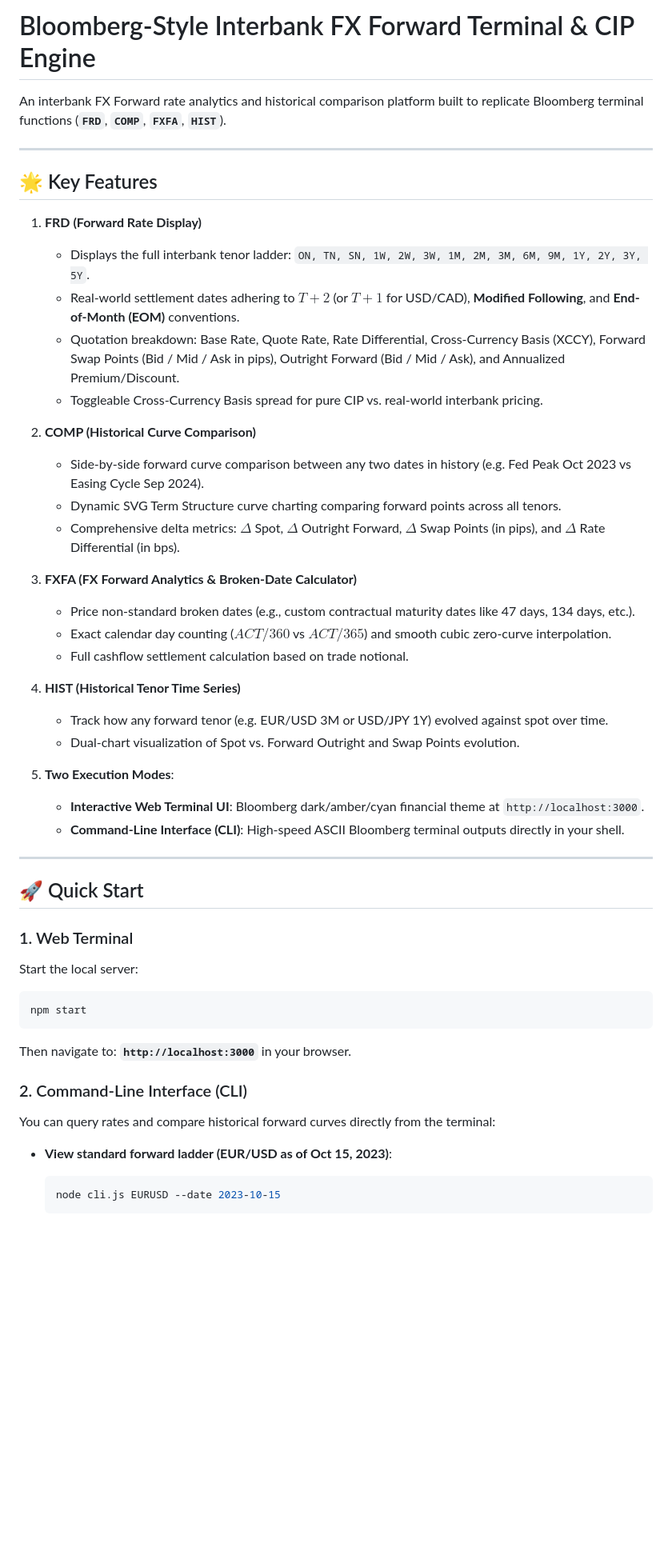
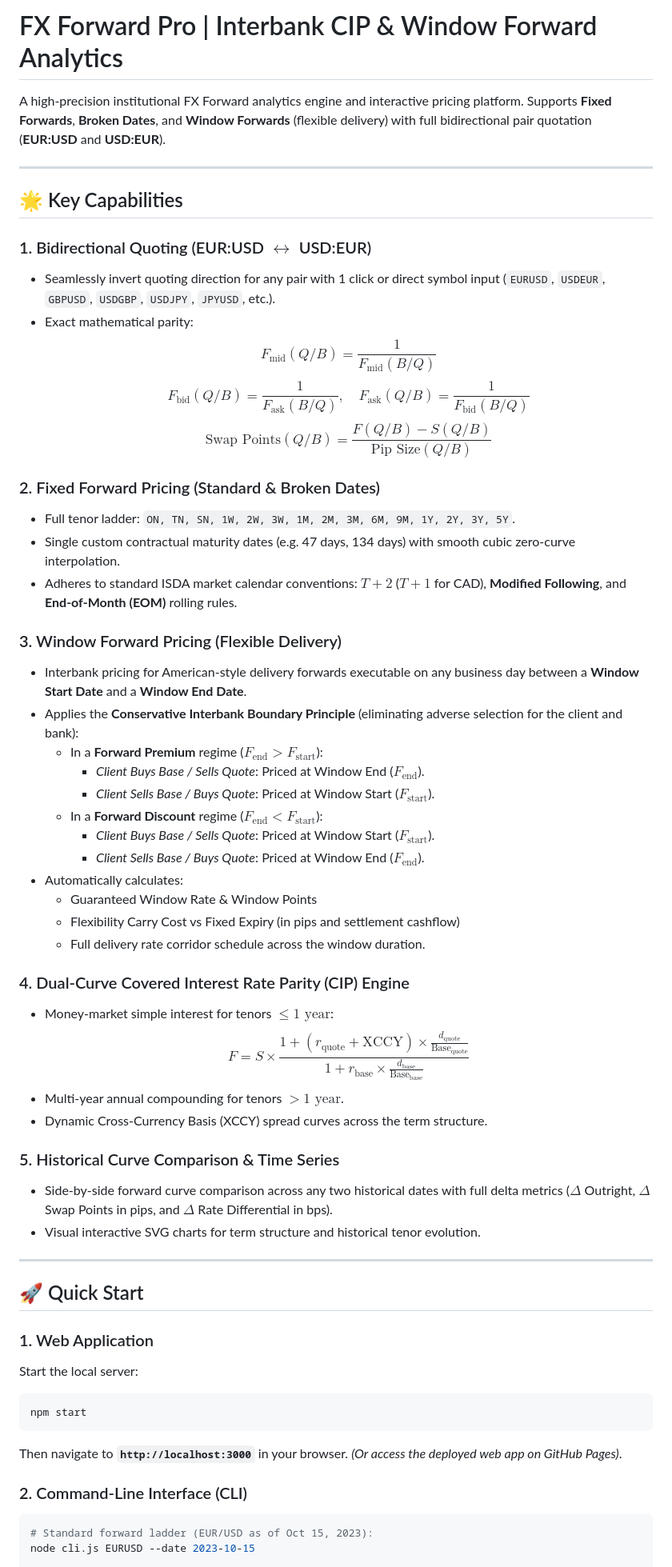
Before and after one commit to KevinRevo/FX-Forward-Pro, a Markdown page: README.md, the part around one of its changes. Shown at 80% size. Rendered like a GitHub page; blank space fills up the shorter version.

Commit message:
Update README.md - Bidirectional quoting and Window Forward pricing

````diff
--- a/README.md
+++ b/README.md
@@ -1,51 +1,62 @@
-# Bloomberg-Style Interbank FX Forward Terminal & CIP Engine
+# FX Forward Pro | Interbank CIP & Window Forward Analytics
 
-An interbank FX Forward rate analytics and historical comparison platform built to replicate Bloomberg terminal functions (**`FRD`**, **`COMP`**, **`FXFA`**, **`HIST`**).
+A high-precision institutional FX Forward analytics engine and interactive pricing platform. Supports **Fixed Forwards**, **Broken Dates**, and **Window Forwards** (flexible delivery) with full bidirectional pair quotation (**EUR:USD** and **USD:EUR**).
 
 ---
 
-## 🌟 Key Features
+## 🌟 Key Capabilities
 
-1. **FRD (Forward Rate Display)**
-   - Displays the full interbank tenor ladder: `ON, TN, SN, 1W, 2W, 3W, 1M, 2M, 3M, 6M, 9M, 1Y, 2Y, 3Y, 5Y`.
-   - Real-world settlement dates adhering to **$T+2$** (or **$T+1$** for USD/CAD), **Modified Following**, and **End-of-Month (EOM)** conventions.
-   - Quotation breakdown: Base Rate, Quote Rate, Rate Differential, Cross-Currency Basis (XCCY), Forward Swap Points (Bid / Mid / Ask in pips), Outright Forward (Bid / Mid / Ask), and Annualized Premium/Discount.
-   - Toggleable Cross-Currency Basis spread for pure CIP vs. real-world interbank pricing.
+### 1. Bidirectional Quoting (EUR:USD $\longleftrightarrow$ USD:EUR)
+- Seamlessly invert quoting direction for any pair with 1 click or direct symbol input (`EURUSD`, `USDEUR`, `GBPUSD`, `USDGBP`, `USDJPY`, `JPYUSD`, etc.).
+- Exact mathematical parity:
+  $$F_{\text{mid}}(Q/B) = \frac{1}{F_{\text{mid}}(B/Q)}$$
+  $$F_{\text{bid}}(Q/B) = \frac{1}{F_{\text{ask}}(B/Q)}, \quad F_{\text{ask}}(Q/B) = \frac{1}{F_{\text{bid}}(B/Q)}$$
+  $$\text{Swap Points}(Q/B) = \frac{F(Q/B) - S(Q/B)}{\text{Pip Size}(Q/B)}$$
 
-2. **COMP (Historical Curve Comparison)**
-   - Side-by-side forward curve comparison between any two dates in history (e.g. Fed Peak Oct 2023 vs Easing Cycle Sep 2024).
-   - Dynamic SVG Term Structure curve charting comparing forward points across all tenors.
-   - Comprehensive delta metrics: $\Delta$ Spot, $\Delta$ Outright Forward, $\Delta$ Swap Points (in pips), and $\Delta$ Rate Differential (in bps).
+### 2. Fixed Forward Pricing (Standard & Broken Dates)
+- Full tenor ladder: `ON, TN, SN, 1W, 2W, 3W, 1M, 2M, 3M, 6M, 9M, 1Y, 2Y, 3Y, 5Y`.
+- Single custom contractual maturity dates (e.g. 47 days, 134 days) with smooth cubic zero-curve interpolation.
+- Adheres to standard ISDA market calendar conventions: **$T+2$** ($T+1$ for CAD), **Modified Following**, and **End-of-Month (EOM)** rolling rules.
 
-3. **FXFA (FX Forward Analytics & Broken-Date Calculator)**
-   - Price non-standard broken dates (e.g., custom contractual maturity dates like 47 days, 134 days, etc.).
-   - Exact calendar day counting ($ACT/360$ vs $ACT/365$) and smooth cubic zero-curve interpolation.
-   - Full cashflow settlement calculation based on trade notional.
+### 3. Window Forward Pricing (Flexible Delivery)
+- Interbank pricing for American-style delivery forwards executable on any business day between a **Window Start Date** and a **Window End Date**.
+- Applies the **Conservative Interbank Boundary Principle** (eliminating adverse selection for the client and bank):
+  - In a **Forward Premium** regime ($F_{\text{end}} > F_{\text{start}}$):
+    - *Client Buys Base / Sells Quote*: Priced at Window End ($F_{\text{end}}$).
+    - *Client Sells Base / Buys Quote*: Priced at Window Start ($F_{\text{start}}$).
+  - In a **Forward Discount** regime ($F_{\text{end}} < F_{\text{start}}$):
+    - *Client Buys Base / Sells Quote*: Priced at Window Start ($F_{\text{start}}$).
+    - *Client Sells Base / Buys Quote*: Priced at Window End ($F_{\text{end}}$).
+- Automatically calculates:
+  - Guaranteed Window Rate & Window Points
+  - Flexibility Carry Cost vs Fixed Expiry (in pips and settlement cashflow)
+  - Full delivery rate corridor schedule across the window duration.
 
-4. **HIST (Historical Tenor Time Series)**
-   - Track how any forward tenor (e.g. EUR/USD 3M or USD/JPY 1Y) evolved against spot over time.
-   - Dual-chart visualization of Spot vs. Forward Outright and Swap Points evolution.
+### 4. Dual-Curve Covered Interest Rate Parity (CIP) Engine
+- Money-market simple interest for tenors $\le 1\text{ year}$:
+  $$F = S \times \frac{1 + (r_{\text{quote}} + \text{XCCY}) \times \frac{d_{\text{quote}}}{\text{Base}_{\text{quote}}}}{1 + r_{\text{base}} \times \frac{d_{\text{base}}}{\text{Base}_{\text{base}}}}$$
+- Multi-year annual compounding for tenors $> 1\text{ year}$.
+- Dynamic Cross-Currency Basis (XCCY) spread curves across the term structure.
 
-5. **Two Execution Modes**:
-   - **Interactive Web Terminal UI**: Bloomberg dark/amber/cyan financial theme at `http://localhost:3000`.
-   - **Command-Line Interface (CLI)**: High-speed ASCII Bloomberg terminal outputs directly in your shell.
+### 5. Historical Curve Comparison & Time Series
+- Side-by-side forward curve comparison across any two historical dates with full delta metrics ($\Delta$ Outright, $\Delta$ Swap Points in pips, and $\Delta$ Rate Differential in bps).
+- Visual interactive SVG charts for term structure and historical tenor evolution.
 
 ---
 
 ## 🚀 Quick Start
 
-### 1. Web Terminal
+### 1. Web Application
 Start the local server:
 ```bash
 npm start
 ```
-Then navigate to: **`http://localhost:3000`** in your browser.
+Then navigate to **`http://localhost:3000`** in your browser.
+*(Or access the deployed web app on GitHub Pages)*.
 
 ### 2. Command-Line Interface (CLI)
-You can query rates and compare historical forward curves directly from the terminal:
 
-* **View standard forward ladder (EUR/USD as of Oct 15, 2023)**:
-  ```bash
-  node cli.js EURUSD --date 2023-10-15
-  ```
+```bash
+# Standard forward ladder (EUR/USD as of Oct 15, 2023):
+node cli.js EURUSD --date 2023-10-15
 
````
Also changed, not shown: other parts of README.md (+12 -36 lines).
